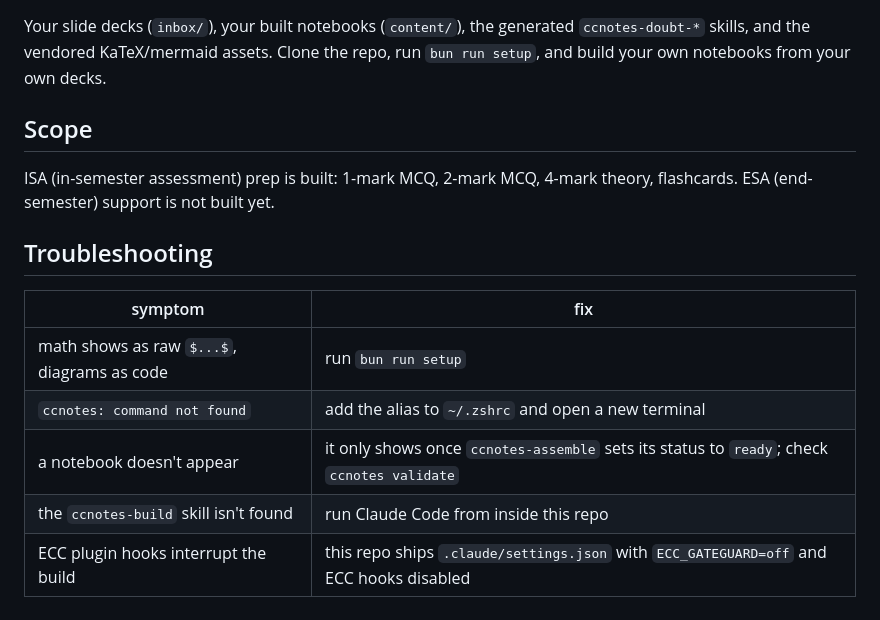
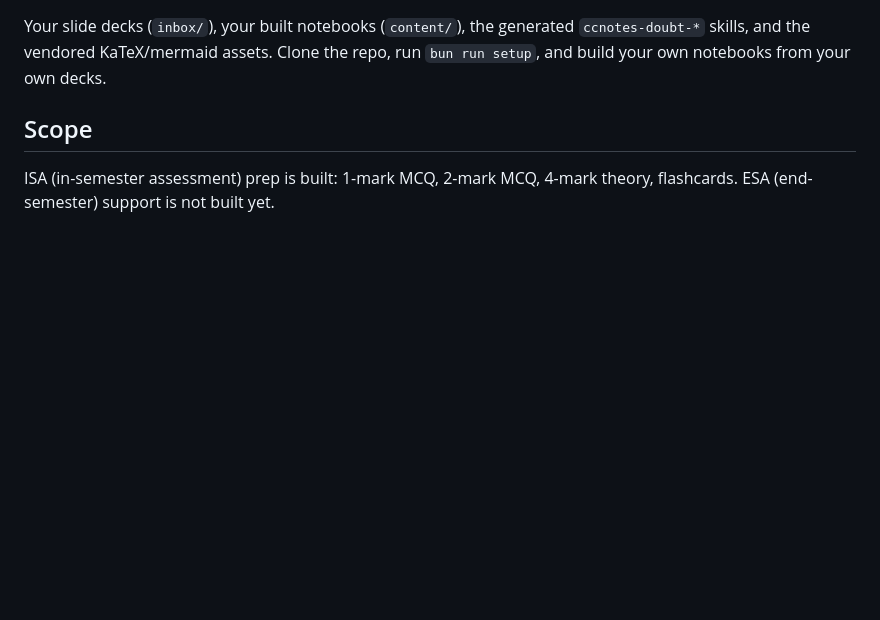
Before and after one commit to CloudStone16/ccnotes, a Markdown page: README.md, the part around the change. Rendered like a GitHub page; blank space fills up the shorter version.

```diff
--- a/README.md
+++ b/README.md
@@ -190,13 +190,3 @@ Your slide decks (`inbox/`), your built notebooks (`content/`), the generated
 
 ISA (in-semester assessment) prep is built: 1-mark MCQ, 2-mark MCQ, 4-mark theory, flashcards.
 ESA (end-semester) support is not built yet.
-
-## Troubleshooting
-
-| symptom | fix |
-|---|---|
-| math shows as raw `$...$`, diagrams as code | run `bun run setup` |
-| `ccnotes: command not found` | add the alias to `~/.zshrc` and open a new terminal |
-| a notebook doesn't appear | it only shows once `ccnotes-assemble` sets its status to `ready`; check `ccnotes validate` |
-| the `ccnotes-build` skill isn't found | run Claude Code from inside this repo |
-| ECC plugin hooks interrupt the build | this repo ships `.claude/settings.json` with `ECC_GATEGUARD=off` and ECC hooks disabled |
```
